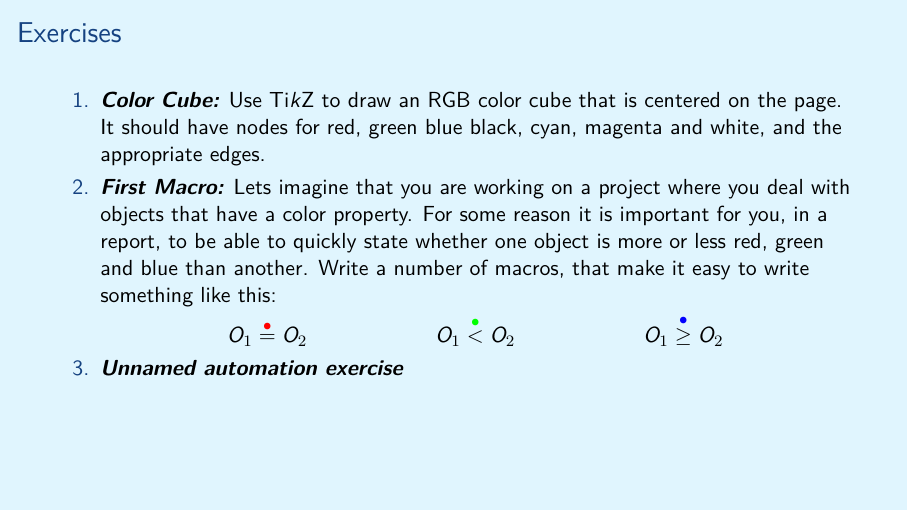
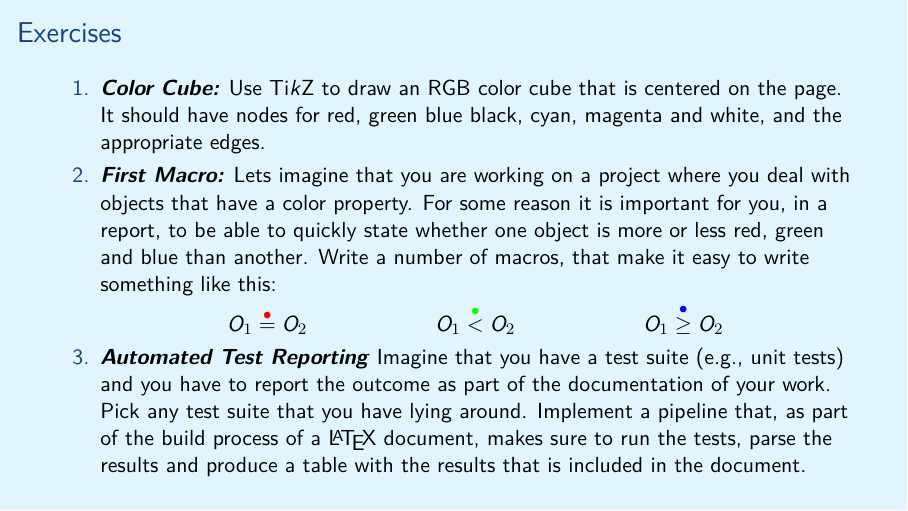
Before and after one commit to aslakjohansen/prosa-latex, LaTeX slides (doc/intermediate_presentation.tex, which reads doc/intermediate_contents.tex): page 61 of 61. Compiled offline with XeLaTeX.

Commit message:
Added a concrete automation exercise

```diff
--- a/doc/intermediate_contents.tex
+++ b/doc/intermediate_contents.tex
@@ -735,7 +735,7 @@ The configuration is pulled from the \filename{conf.yaml} file.
 \subsection{Exercises}
 \begin{frame}[fragile]
   \frametitle{Exercises}
-  \vspace{3mm}
+  \vspace{1mm}
   \begin{enumerate}
     \descitem{Color Cube:} Use \TikZ\ to draw an RGB color cube that is centered on the page. It should have nodes for red, green blue black, cyan, magenta and white, and the appropriate edges.
     \descitem{First Macro:} Lets imagine that you are working on a project where you deal with objects that have a color property. For some reason it is important for you, in a report, to be able to quickly state whether one object is more or less red, green and blue than another. Write a number of macros, that make it easy to write something like this:
@@ -746,7 +746,7 @@ The configuration is pulled from the \filename{conf.yaml} file.
         \hspace{2cm}
         $O_1 \overset{\textcolor{blue}{\bullet}}{\geq} O_2$
       \end{center}
-    \descitem{Unnamed automation exercise}
+    \descitem{Automated Test Reporting} Imagine that you have a test suite (e.g., unit tests) and you have to report the outcome as part of the documentation of your work. Pick any test suite that you have lying around. Implement a pipeline that, as part of the build process of a \LaTeX\ document, makes sure to run the tests, parse the results and produce a table with the results that is included in the document.
   \end{enumerate}
 \end{frame}
 
```
